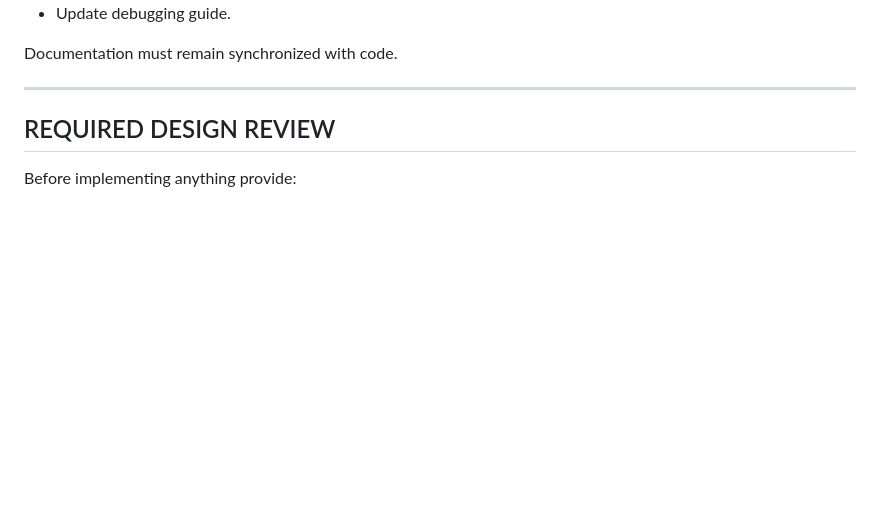
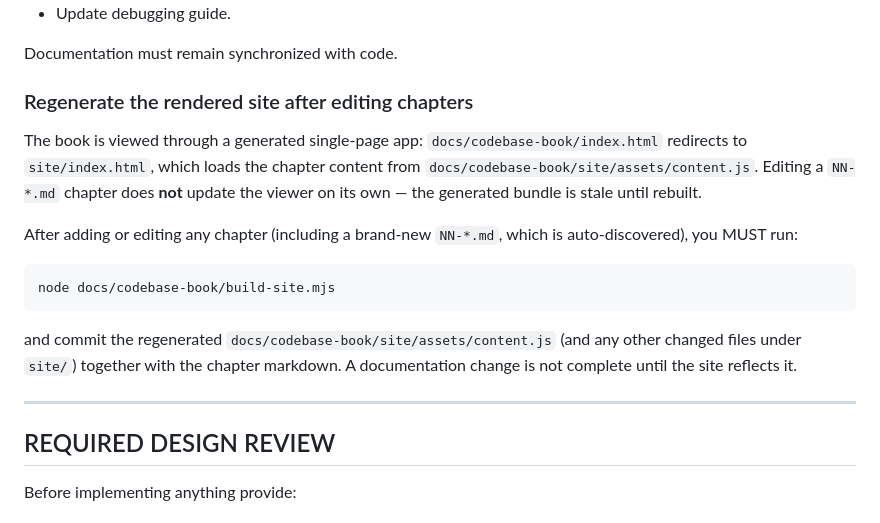
Before and after one commit to anuragm339/E2B, a Markdown page: CLAUDE.md, the part around the change. GitHub-like rendering; blank space fills up the shorter version.

Commit message:
docs(claude): require regenerating the codebase-book site after chapter edits
The book viewer is a generated SPA (index.html -> site/index.html ->
site/assets/content.js); editing a NN-*.md chapter leaves the rendered site
stale. Add the rule to run `node docs/codebase-book/build-site.mjs` and commit
the regenerated site/ bundle alongside the markdown — a doc change isn't done
until the site reflects it.

Co-Authored-By: Claude Opus 4.8 <noreply@anthropic.com>

````diff
--- a/CLAUDE.md
+++ b/CLAUDE.md
@@ -98,6 +98,24 @@ Whenever code changes:
 * Update debugging guide.
 
 Documentation must remain synchronized with code.
+
+### Regenerate the rendered site after editing chapters
+
+The book is viewed through a generated single-page app: `docs/codebase-book/index.html`
+redirects to `site/index.html`, which loads the chapter content from
+`docs/codebase-book/site/assets/content.js`. Editing a `NN-*.md` chapter does **not**
+update the viewer on its own — the generated bundle is stale until rebuilt.
+
+After adding or editing any chapter (including a brand-new `NN-*.md`, which is
+auto-discovered), you MUST run:
+
+```
+node docs/codebase-book/build-site.mjs
+```
+
+and commit the regenerated `docs/codebase-book/site/assets/content.js` (and any other
+changed files under `site/`) together with the chapter markdown. A documentation change is
+not complete until the site reflects it.
 
 ---
 
````
